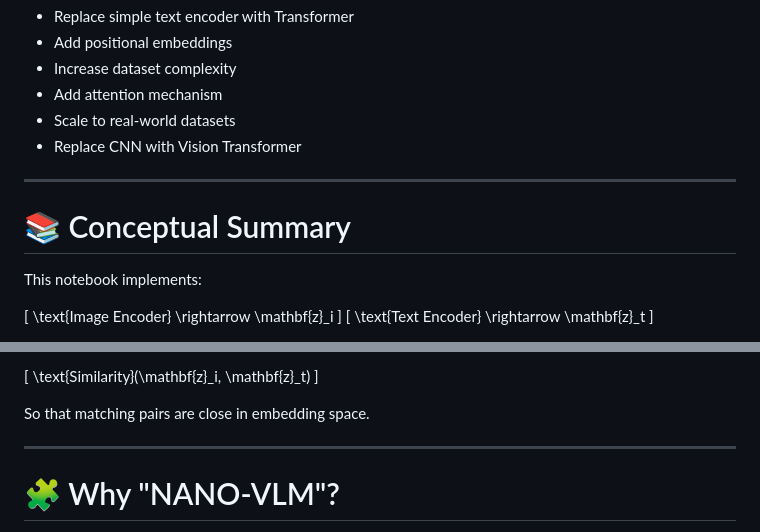
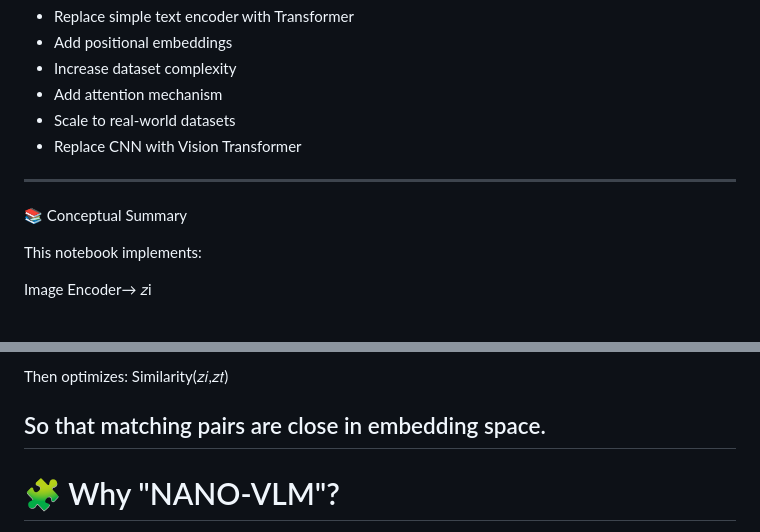
Before and after one commit to JyothiNandhan/Nandhan, a Markdown page: README.md, 2 parts joined by grey strips. Rendered like a GitHub page.

Commit message:
Update README.md
Updated the README to improve formatting and clarity.

```diff
--- a/README.md
+++ b/README.md
@@ -232,14 +232,9 @@ This notebook is ideal for:
 
 ---
 
-# 📚 Conceptual Summary
+📚 Conceptual Summary
 
 This notebook implements:
 
-[
-\text{Image Encoder} \rightarrow \mathbf{z}_i
-]
-[
-\text{Text Encoder} \rightarrow \mathbf{z}_t
-]
+Image Encoder→ 𝑧i
 
@@ -247,12 +243,8 @@ Then optimizes:
 
-[
-\text{Similarity}(\mathbf{z}_i, \mathbf{z}_t)
-]
+Then optimizes: Similarity(𝑧𝑖,𝑧𝑡)
 
 So that matching pairs are close in embedding space.
-
 ---
-
 # 🧩 Why "NANO-VLM"?
 
 Because this is a **minimal educational version** of large vision-language models like CLIP, built entirely from scratch and small enough to fully understand.
```
Also changed, not shown: other parts of README.md (+2 -1 lines).
